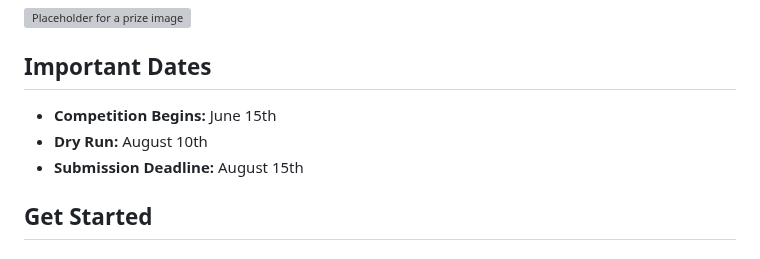
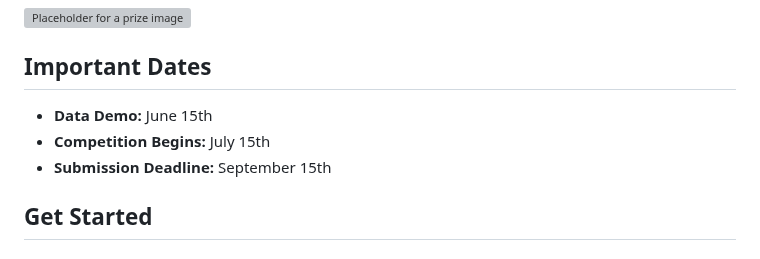
Before and after one commit to IEEE-ITSS-HAIT/2024-IEEE-ITSS-PBP, a Markdown page: README.md, the part around the change. Drawn GitHub-style; grey boxes are pictures that could not be loaded.

```diff
--- a/README.md
+++ b/README.md
@@ -20,9 +20,9 @@ We invite competitors from all around the world. Each team's leader must be a cu
 ![Placeholder for a prize image](file-Sy85iu64zALlDTEwthTUWH9p)
 
 ## Important Dates
-- **Competition Begins:** June 15th
-- **Dry Run:** August 10th
-- **Submission Deadline:** August 15th
+- **Data Demo:** June 15th
+- **Competition Begins:** July 15th
+- **Submission Deadline:** September 15th
 ## Get Started
 ### Data Description
 Our dataset consists of a total of 500 scenarios, which are split into training, validation, and test sets with a ratio of 70%, 10%, and 20%, respectively. Each scenario is at least 20 seconds long. The data provided includes:
```
